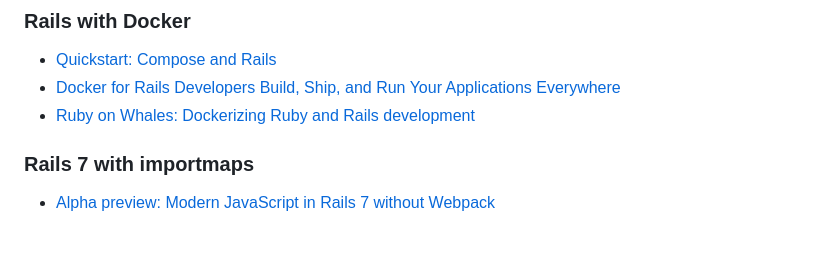
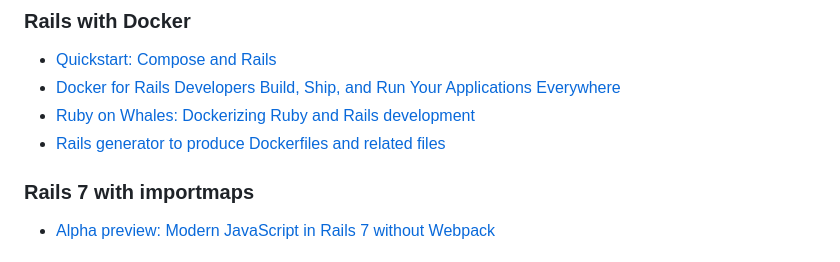
Before and after one commit to ryanwi/rails7-on-docker, a Markdown page: README.md, the part around the change. Rendered like a GitHub page.

Commit message:
Add Sam Ruby's Rails Generator as reference/credit

```diff
--- a/README.md
+++ b/README.md
@@ -100,6 +100,7 @@ NOTE: You will need to generate a production secret with `bin/rails secret` and
 Build, Ship, and Run Your Applications Everywhere](https://pragprog.com/titles/ridocker/docker-for-rails-developers/)
 * [Ruby on Whales:
 Dockerizing Ruby and Rails development](https://evilmartians.com/chronicles/ruby-on-whales-docker-for-ruby-rails-development)
+* [Rails generator to produce Dockerfiles and related files](https://github.com/rubys/dockerfile-rails)
 
 ### Rails 7 with importmaps
 
```
